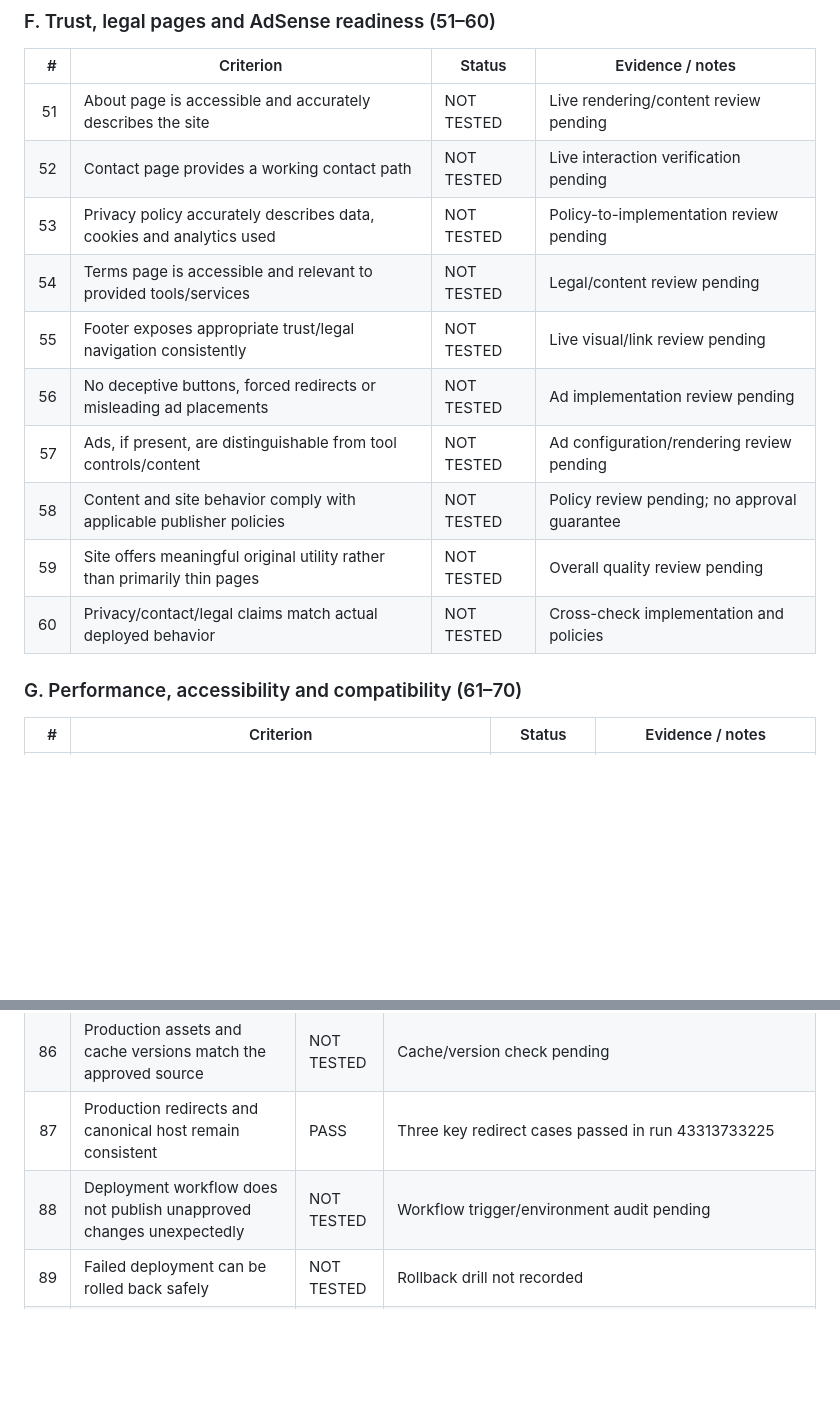
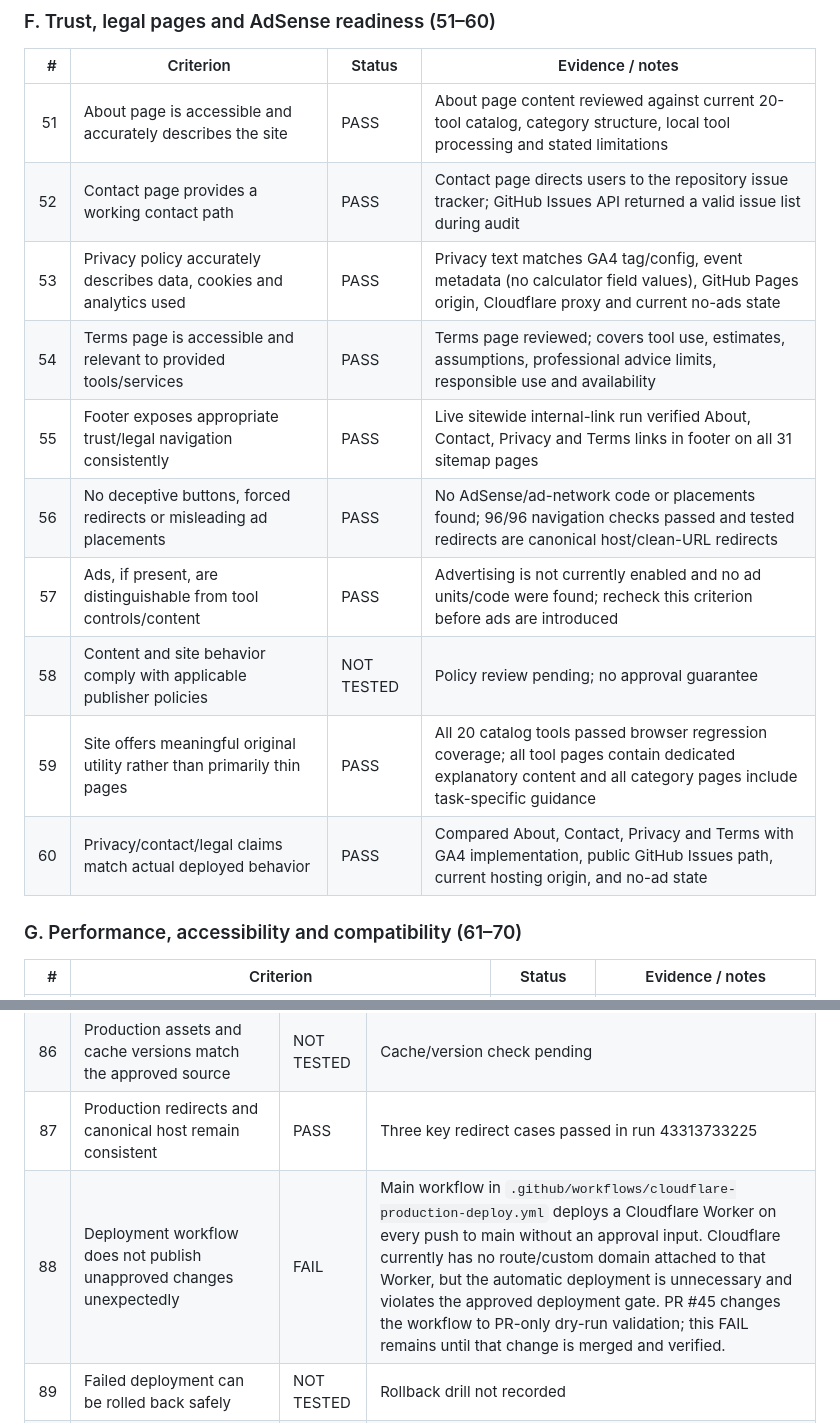
Before and after one commit to saqibali49005-ship-it/utility-platform, a Markdown page: FINAL-AUDIT-2026-11-13.md, 2 parts joined by grey strips. Rendered like a GitHub page; blank space fills up the shorter version.

```diff
--- a/FINAL-AUDIT-2026-11-13.md
+++ b/FINAL-AUDIT-2026-11-13.md
@@ -114,16 +114,16 @@ This is the single final baseline audit ledger for the current site. It consolid
 
 | # | Criterion | Status | Evidence / notes |
 |---:|---|---|---|
-| 51 | About page is accessible and accurately describes the site | NOT TESTED | Live rendering/content review pending |
-| 52 | Contact page provides a working contact path | NOT TESTED | Live interaction verification pending |
-| 53 | Privacy policy accurately describes data, cookies and analytics used | NOT TESTED | Policy-to-implementation review pending |
-| 54 | Terms page is accessible and relevant to provided tools/services | NOT TESTED | Legal/content review pending |
-| 55 | Footer exposes appropriate trust/legal navigation consistently | NOT TESTED | Live visual/link review pending |
-| 56 | No deceptive buttons, forced redirects or misleading ad placements | NOT TESTED | Ad implementation review pending |
-| 57 | Ads, if present, are distinguishable from tool controls/content | NOT TESTED | Ad configuration/rendering review pending |
+| 51 | About page is accessible and accurately describes the site | PASS | About page content reviewed against current 20-tool catalog, category structure, local tool processing and stated limitations |
+| 52 | Contact page provides a working contact path | PASS | Contact page directs users to the repository issue tracker; GitHub Issues API returned a valid issue list during audit |
+| 53 | Privacy policy accurately describes data, cookies and analytics used | PASS | Privacy text matches GA4 tag/config, event metadata (no calculator field values), GitHub Pages origin, Cloudflare proxy and current no-ads state |
+| 54 | Terms page is accessible and relevant to provided tools/services | PASS | Terms page reviewed; covers tool use, estimates, assumptions, professional advice limits, responsible use and availability |
+| 55 | Footer exposes appropriate trust/legal navigation consistently | PASS | Live sitewide internal-link run verified About, Contact, Privacy and Terms links in footer on all 31 sitemap pages |
+| 56 | No deceptive buttons, forced redirects or misleading ad placements | PASS | No AdSense/ad-network code or placements found; 96/96 navigation checks passed and tested redirects are canonical host/clean-URL redirects |
+| 57 | Ads, if present, are distinguishable from tool controls/content | PASS | Advertising is not currently enabled and no ad units/code were found; recheck this criterion before ads are introduced |
 | 58 | Content and site behavior comply with applicable publisher policies | NOT TESTED | Policy review pending; no approval guarantee |
-| 59 | Site offers meaningful original utility rather than primarily thin pages | NOT TESTED | Overall quality review pending |
-| 60 | Privacy/contact/legal claims match actual deployed behavior | NOT TESTED | Cross-check implementation and policies |
+| 59 | Site offers meaningful original utility rather than primarily thin pages | PASS | All 20 catalog tools passed browser regression coverage; all tool pages contain dedicated explanatory content and all category pages include task-specific guidance |
+| 60 | Privacy/contact/legal claims match actual deployed behavior | PASS | Compared About, Contact, Privacy and Terms with GA4 implementation, public GitHub Issues path, current hosting origin, and no-ad state |
 
 ### G. Performance, accessibility and compatibility (61–70)
 
@@ -166,7 +166,7 @@ This is the single final baseline audit ledger for the current site. It consolid
 | 85 | Production homepage and all 31 sitemap routes are reachable | PASS | Run 43323850936 live sitemap route check passed 31/31 HTTP 200 |
 | 86 | Production assets and cache versions match the approved source | NOT TESTED | Cache/version check pending |
 | 87 | Production redirects and canonical host remain consistent | PASS | Three key redirect cases passed in run 43313733225 |
-| 88 | Deployment workflow does not publish unapproved changes unexpectedly | NOT TESTED | Workflow trigger/environment audit pending |
+| 88 | Deployment workflow does not publish unapproved changes unexpectedly | FAIL | Main workflow in `.github/workflows/cloudflare-production-deploy.yml` deploys a Cloudflare Worker on every push to main without an approval input. Cloudflare currently has no route/custom domain attached to that Worker, but the automatic deployment is unnecessary and violates the approved deployment gate. PR #45 changes the workflow to PR-only dry-run validation; this FAIL remains until that change is merged and verified. |
 | 89 | Failed deployment can be rolled back safely | NOT TESTED | Rollback drill not recorded |
 | 90 | Post-deployment smoke tests run and results are saved | PASS | Live redirect smoke workflow passed on 2026-11-12 |
 
```
Also changed, not shown: other parts of FINAL-AUDIT-2026-11-13.md (+36 -20 lines).
